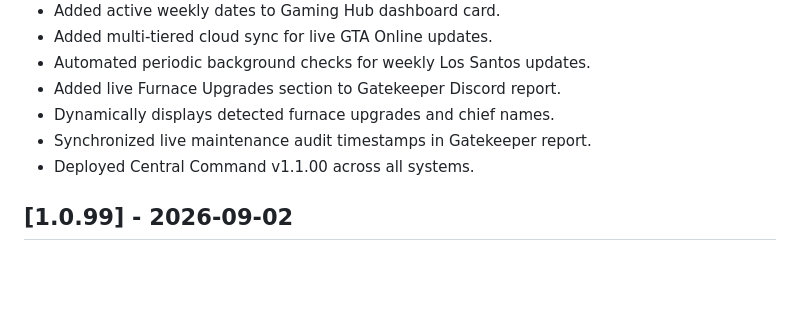
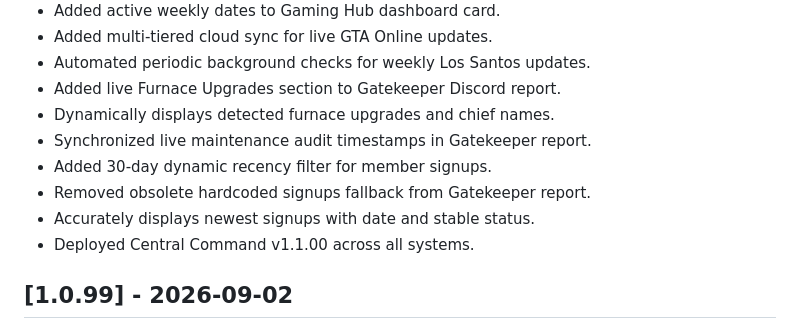
Before and after one commit to bdclive/BDClive, a Markdown page: CHANGELOG.md, the part around the change. Rendered like a GitHub page; blank space fills up the shorter version.

Commit message:
v1.1.00 : Filter recent member signups dynamically and remove obsolete hardcoded fallbacks

```diff
--- a/CHANGELOG.md
+++ b/CHANGELOG.md
@@ -44,6 +44,9 @@
 - Added live Furnace Upgrades section to Gatekeeper Discord report.
 - Dynamically displays detected furnace upgrades and chief names.
 - Synchronized live maintenance audit timestamps in Gatekeeper report.
+- Added 30-day dynamic recency filter for member signups.
+- Removed obsolete hardcoded signups fallback from Gatekeeper report.
+- Accurately displays newest signups with date and stable status.
 - Deployed Central Command v1.1.00 across all systems.
 
 ## [1.0.99] - 2026-09-02
```
